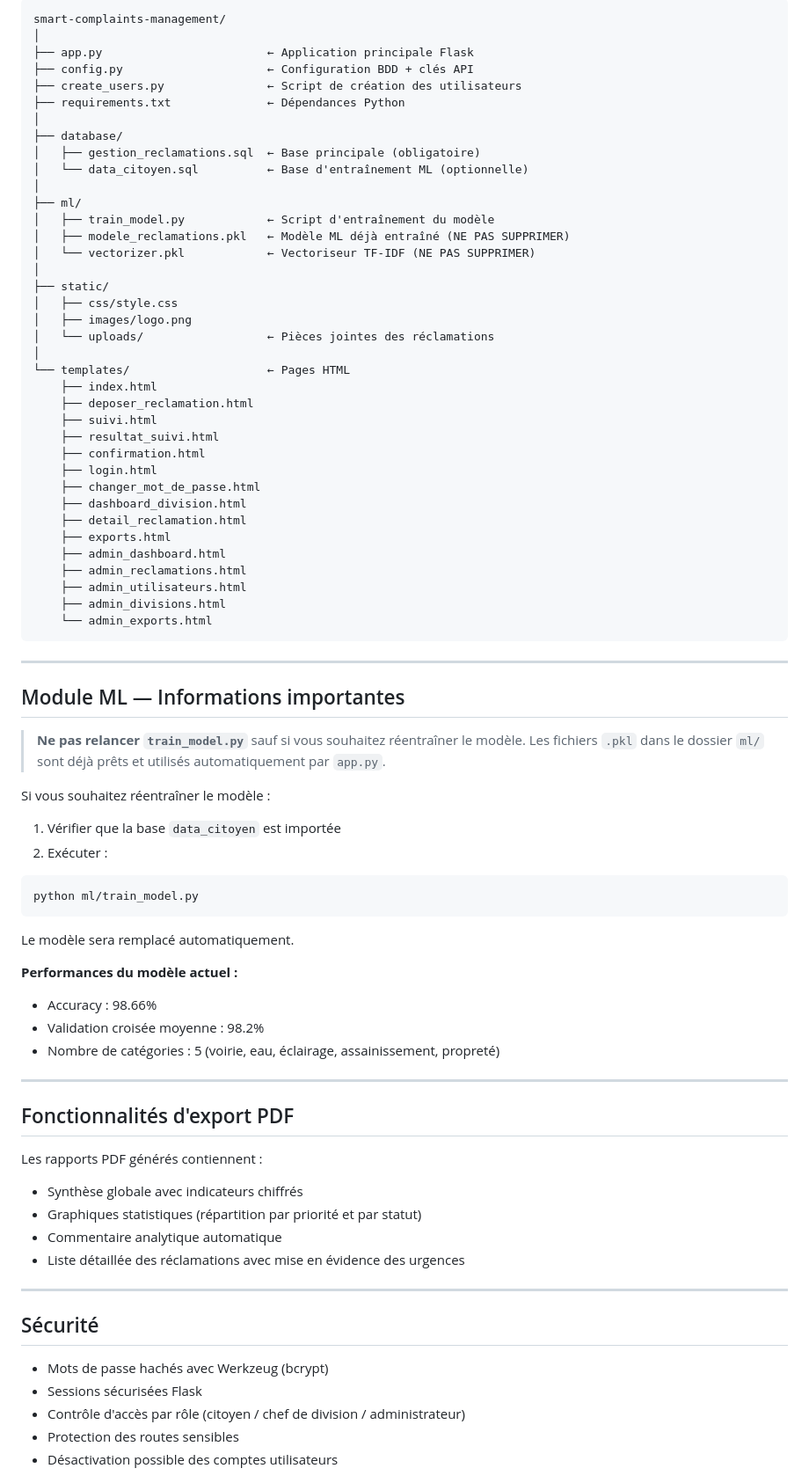
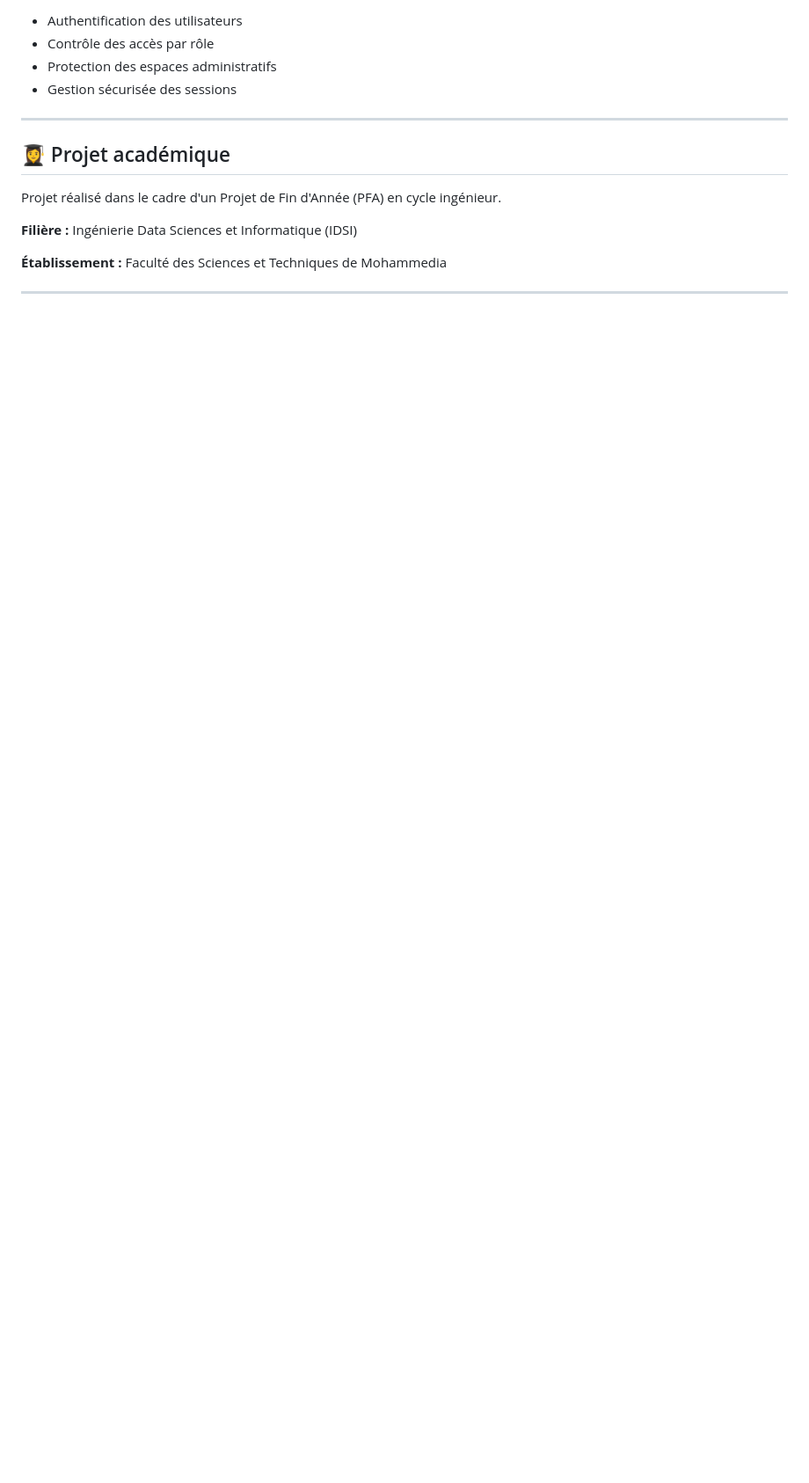
Before and after one commit to OUMAIMA774/smart-complaints-management, a Markdown page: README.md, the part around one of its changes. Shown at 88% size. GitHub-like rendering; blank space fills up the shorter version.

````diff
--- a/README.md
+++ b/README.md
@@ -162,81 +207,18 @@ Après import de la base, les comptes suivants sont disponibles :
 
-```
-smart-complaints-management/
-│
-├── app.py                        ← Application principale Flask
-├── config.py                     ← Configuration BDD + clés API
-├── create_users.py               ← Script de création des utilisateurs
-├── requirements.txt              ← Dépendances Python
-│
-├── database/
-│   ├── gestion_reclamations.sql  ← Base principale (obligatoire)
-│   └── data_citoyen.sql          ← Base d'entraînement ML (optionnelle)
-│
-├── ml/
-│   ├── train_model.py            ← Script d'entraînement du modèle
-│   ├── modele_reclamations.pkl   ← Modèle ML déjà entraîné (NE PAS SUPPRIMER)
-│   └── vectorizer.pkl            ← Vectoriseur TF-IDF (NE PAS SUPPRIMER)
-│
-├── static/
-│   ├── css/style.css
-│   ├── images/logo.png
-│   └── uploads/                  ← Pièces jointes des réclamations
-│
-└── templates/                    ← Pages HTML
-    ├── index.html
-    ├── deposer_reclamation.html
-    ├── suivi.html
-    ├── resultat_suivi.html
-    ├── confirmation.html
-    ├── login.html
-    ├── changer_mot_de_passe.html
-    ├── dashboard_division.html
-    ├── detail_reclamation.html
-    ├── exports.html
-    ├── admin_dashboard.html
-    ├── admin_reclamations.html
-    ├── admin_utilisateurs.html
-    ├── admin_divisions.html
-    └── admin_exports.html
-```
+* Authentification des utilisateurs
+* Contrôle des accès par rôle
+* Protection des espaces administratifs
+* Gestion sécurisée des sessions
 
 ---
 
-## Module ML — Informations importantes
+## 👩‍🎓 Projet académique
 
-> **Ne pas relancer `train_model.py`** sauf si vous souhaitez réentraîner le modèle.
-> Les fichiers `.pkl` dans le dossier `ml/` sont déjà prêts et utilisés automatiquement par `app.py`.
+Projet réalisé dans le cadre d'un Projet de Fin d'Année (PFA) en cycle ingénieur.
 
-Si vous souhaitez réentraîner le modèle :
-1. Vérifier que la base `data_citoyen` est importée
-2. Exécuter :
-```bash
-python ml/train_model.py
-```
-Le modèle sera remplacé automatiquement.
+**Filière :** Ingénierie Data Sciences et Informatique (IDSI)
 
-**Performances du modèle actuel :**
-- Accuracy : 98.66%
-- Validation croisée moyenne : 98.2%
-- Nombre de catégories : 5 (voirie, eau, éclairage, assainissement, propreté)
+**Établissement :** Faculté des Sciences et Techniques de Mohammedia
 
 ---
 
-## Fonctionnalités d'export PDF
-
-Les rapports PDF générés contiennent :
-- Synthèse globale avec indicateurs chiffrés
-- Graphiques statistiques (répartition par priorité et par statut)
-- Commentaire analytique automatique
-- Liste détaillée des réclamations avec mise en évidence des urgences
-
----
-
-## Sécurité
-
-- Mots de passe hachés avec Werkzeug (bcrypt)
-- Sessions sécurisées Flask
-- Contrôle d'accès par rôle (citoyen / chef de division / administrateur)
-- Protection des routes sensibles
-- Désactivation possible des comptes utilisateurs
-
````
Also changed, not shown: other parts of README.md (+149 -132 lines).
